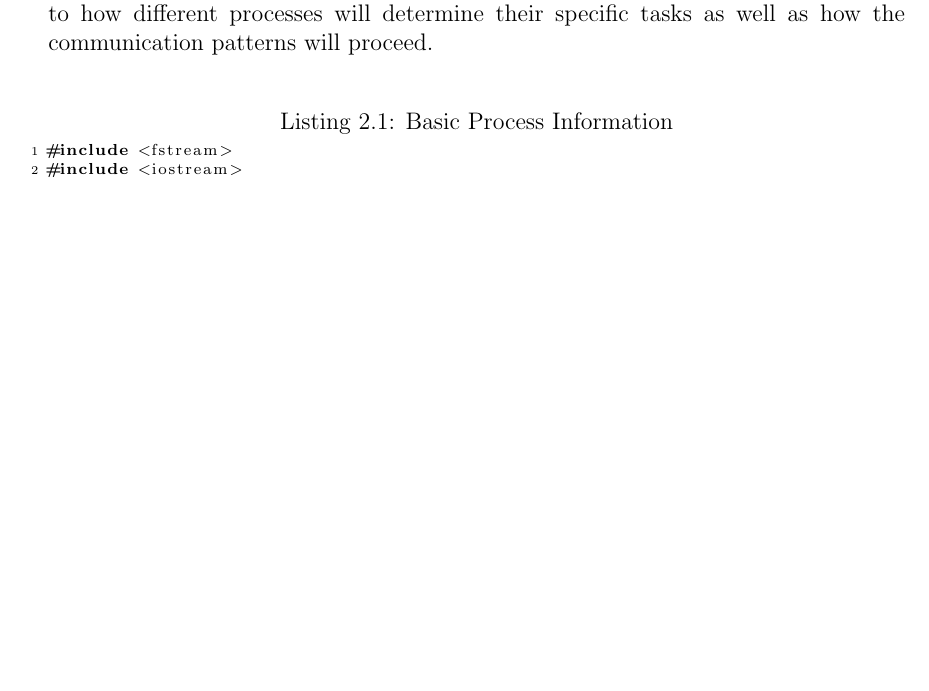
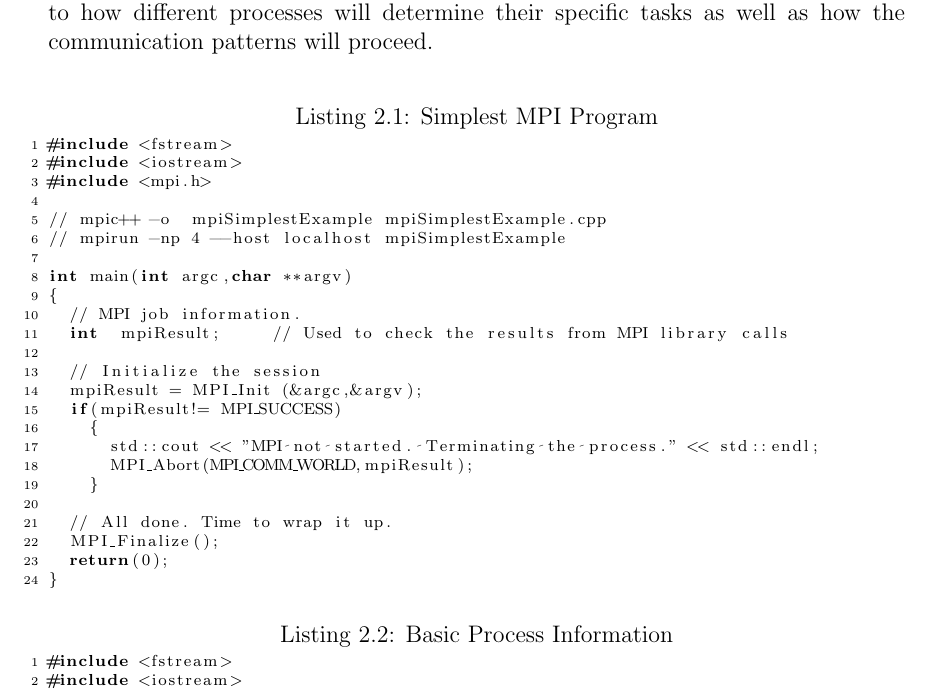
Before and after one commit to anhzhang/docs, a LaTeX book (userManual/OpenMPIUserManual.tex, which reads userManual/processManagement.tex): part of page 8 of 20, cut so that both start at the same text, the shorter picture padded with empty space. Compiled offline with pdfLaTeX.

Commit message:
Added the simplest program to the documentation.

```diff
--- a/userManual/processManagement.tex
+++ b/userManual/processManagement.tex
@@ -142,6 +142,38 @@ tasks as well as how the communication patterns will proceed.
 
 \lstset{language=C++, numbers=left, numberstyle=\tiny, stepnumber=1,
   numbersep=5pt, commentstyle=\scriptsize}
+\begin{lstlisting}[caption={Simplest MPI Program},
+                   basicstyle=\scriptsize,
+                   label=listing:simplestProcess]
+#include <fstream>
+#include <iostream>
+#include <mpi.h>
+
+// mpic++ -o  mpiSimplestExample mpiSimplestExample.cpp
+// mpirun -np 4 --host localhost mpiSimplestExample
+
+int main(int argc,char **argv)
+{
+  // MPI job information.
+  int  mpiResult;     // Used to check the results from MPI library calls
+
+  // Initialize the session
+  mpiResult = MPI_Init (&argc,&argv);
+  if(mpiResult!= MPI_SUCCESS)
+    {
+      std::cout << "MPI not started. Terminating the process." << std::endl;
+      MPI_Abort(MPI_COMM_WORLD,mpiResult);
+    }
+
+  // All done. Time to wrap it up.
+  MPI_Finalize();
+  return(0);
+}
+\end{lstlisting}
+
+
+\lstset{language=C++, numbers=left, numberstyle=\tiny, stepnumber=1,
+  numbersep=5pt, commentstyle=\scriptsize}
 \begin{lstlisting}[caption={Basic Process Information},
                    basicstyle=\scriptsize,
                    label=listing:basicProcess]
```
Also changed, not shown: userManual/c/Makefile, userManual/processManagement.tex (1 more changed lines).
